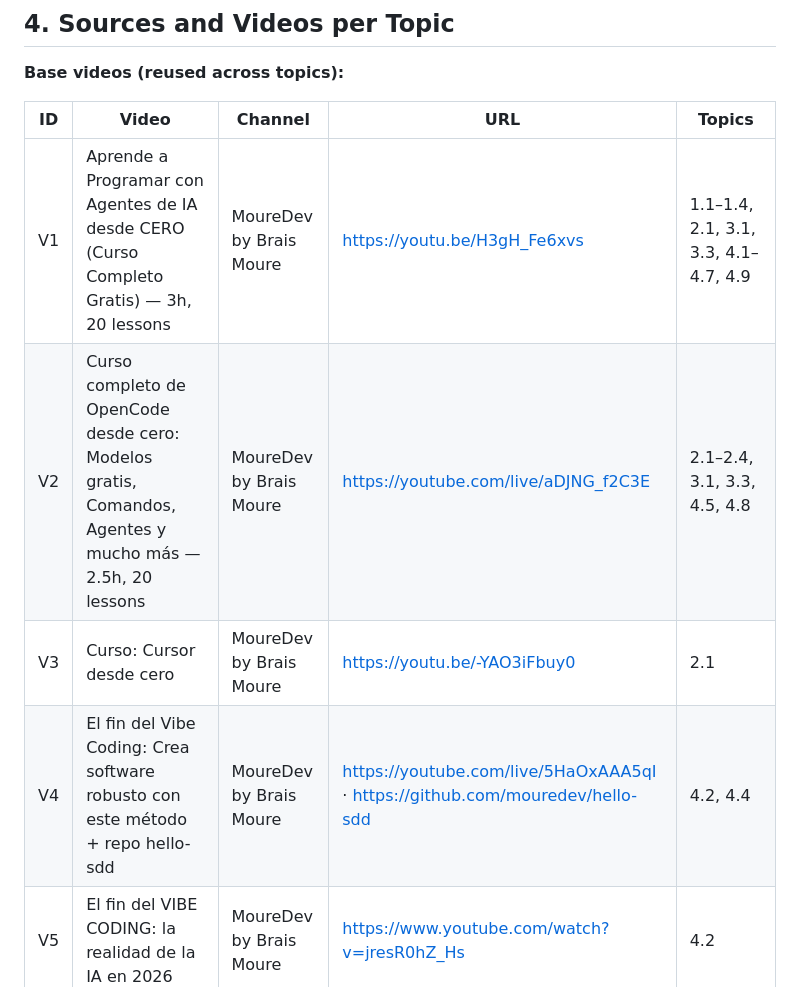
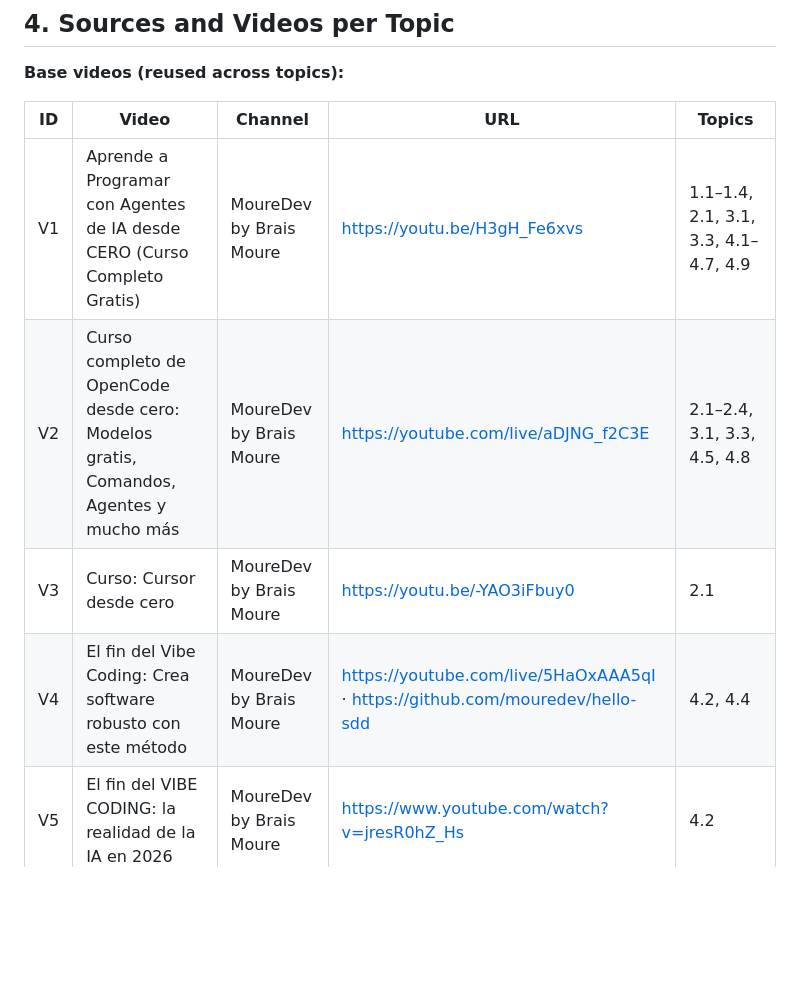
Before and after one commit to KiKDraS/opencode-tutorial, a Markdown page: SPEC.md, the part around the change. Rendered like a GitHub page; blank space fills up the shorter version.

Commit message:
docs: strip annotations from video titles (verbatim rule)

```diff
--- a/SPEC.md
+++ b/SPEC.md
@@ -39,10 +39,10 @@
 
 | ID | Video | Channel | URL | Topics |
 |---|---|---|---|---|
-| V1 | Aprende a Programar con Agentes de IA desde CERO (Curso Completo Gratis) — 3h, 20 lessons | MoureDev by Brais Moure | https://youtu.be/H3gH_Fe6xvs | 1.1–1.4, 2.1, 3.1, 3.3, 4.1–4.7, 4.9 |
-| V2 | Curso completo de OpenCode desde cero: Modelos gratis, Comandos, Agentes y mucho más — 2.5h, 20 lessons | MoureDev by Brais Moure | https://youtube.com/live/aDJNG_f2C3E | 2.1–2.4, 3.1, 3.3, 4.5, 4.8 |
+| V1 | Aprende a Programar con Agentes de IA desde CERO (Curso Completo Gratis) | MoureDev by Brais Moure | https://youtu.be/H3gH_Fe6xvs | 1.1–1.4, 2.1, 3.1, 3.3, 4.1–4.7, 4.9 |
+| V2 | Curso completo de OpenCode desde cero: Modelos gratis, Comandos, Agentes y mucho más | MoureDev by Brais Moure | https://youtube.com/live/aDJNG_f2C3E | 2.1–2.4, 3.1, 3.3, 4.5, 4.8 |
 | V3 | Curso: Cursor desde cero | MoureDev by Brais Moure | https://youtu.be/-YAO3iFbuy0 | 2.1 |
-| V4 | El fin del Vibe Coding: Crea software robusto con este método + repo hello-sdd | MoureDev by Brais Moure | https://youtube.com/live/5HaOxAAA5qI · https://github.com/mouredev/hello-sdd | 4.2, 4.4 |
+| V4 | El fin del Vibe Coding: Crea software robusto con este método | MoureDev by Brais Moure | https://youtube.com/live/5HaOxAAA5qI · https://github.com/mouredev/hello-sdd | 4.2, 4.4 |
 | V5 | El fin del VIBE CODING: la realidad de la IA en 2026 | MoureDev by Brais Moure | https://www.youtube.com/watch?v=jresR0hZ_Hs | 4.2 |
 | V6 | Curso: Introducción a la IA para Developers (lessons: LLM, tokens, agents, Claude Code, MCP, skills) | midudev | https://midu.dev/curso/intro-ia-para-devs/ | 1.1–1.4, 2.1, 3.2, 4.6, 4.9 |
 | V7 | ¡Aprende MCP! Para principiantes + primer MCP DESDE CERO | midudev | https://www.youtube.com/watch?v=wnHczxwukYY | 4.9 |
```
